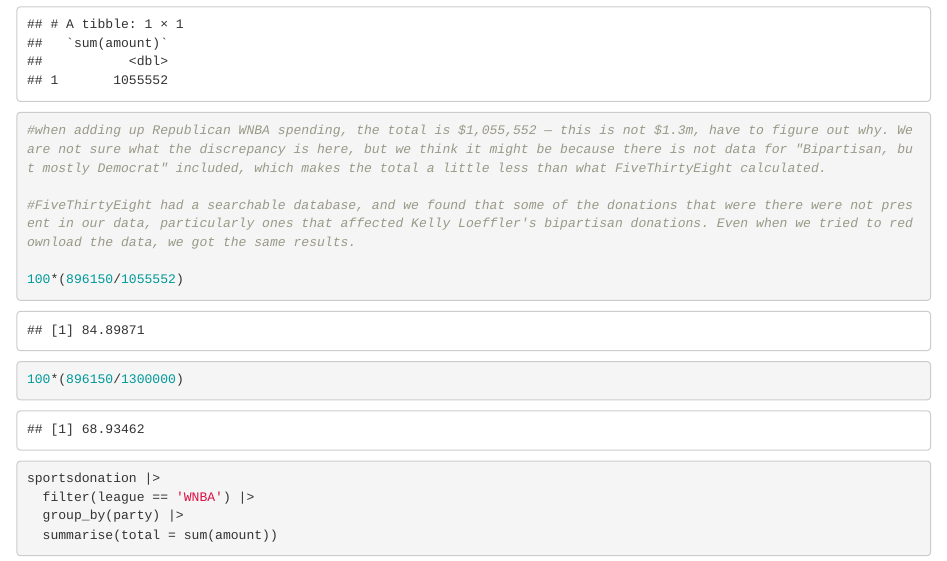
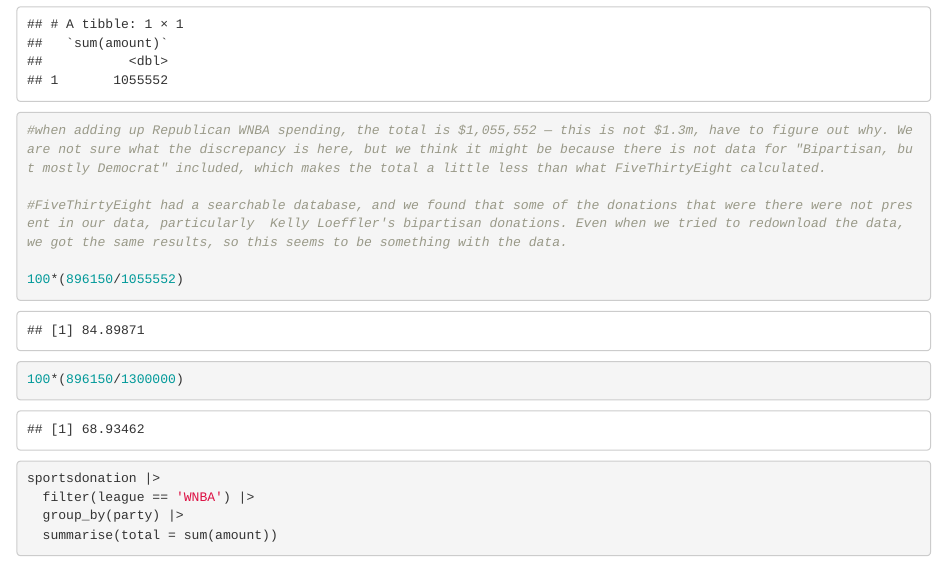
Before and after one commit to amahaja25/jour-472, an R Markdown document (reverse_engineering/reverseeng_notebook.Rmd): the page in a window 1100 px wide, from 4270 px down. Rendered offline with R 4.5, knitr and Pandoc, with nearby package versions; column names are cleaned by a stand-in for the janitor package.

Commit message:
reverse engineering

```diff
--- a/reverse_engineering/reverseeng_notebook.Rmd
+++ b/reverse_engineering/reverseeng_notebook.Rmd
@@ -109,7 +109,7 @@ sportsdonation |>
 
 #when adding up Republican WNBA spending, the total is $1,055,552 — this is not $1.3m, have to figure out why. We are not sure what the discrepancy is here, but we think it might be because there is not data for "Bipartisan, but mostly Democrat" included, which makes the total a little less than what FiveThirtyEight calculated.
 
-#FiveThirtyEight had a searchable database, and we found that some of the donations that were there were not present in our data, particularly ones that affected Kelly Loeffler's bipartisan donations. Even when we tried to redownload the data, we got the same results.
+#FiveThirtyEight had a searchable database, and we found that some of the donations that were there were not present in our data, particularly  Kelly Loeffler's bipartisan donations. Even when we tried to redownload the data, we got the same results, so this seems to be something with the data.
 
 100*(896150/1055552)
 
```
Also changed, not shown: reverse_engineering/reverseeng_notebook.nb.html.
